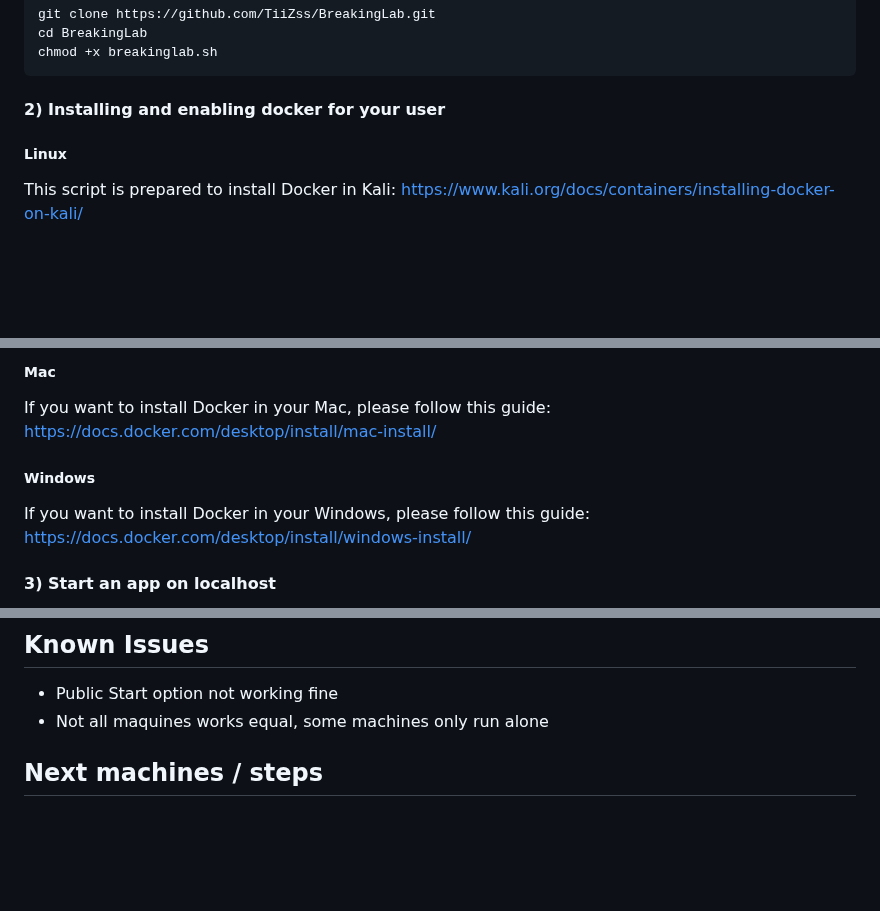
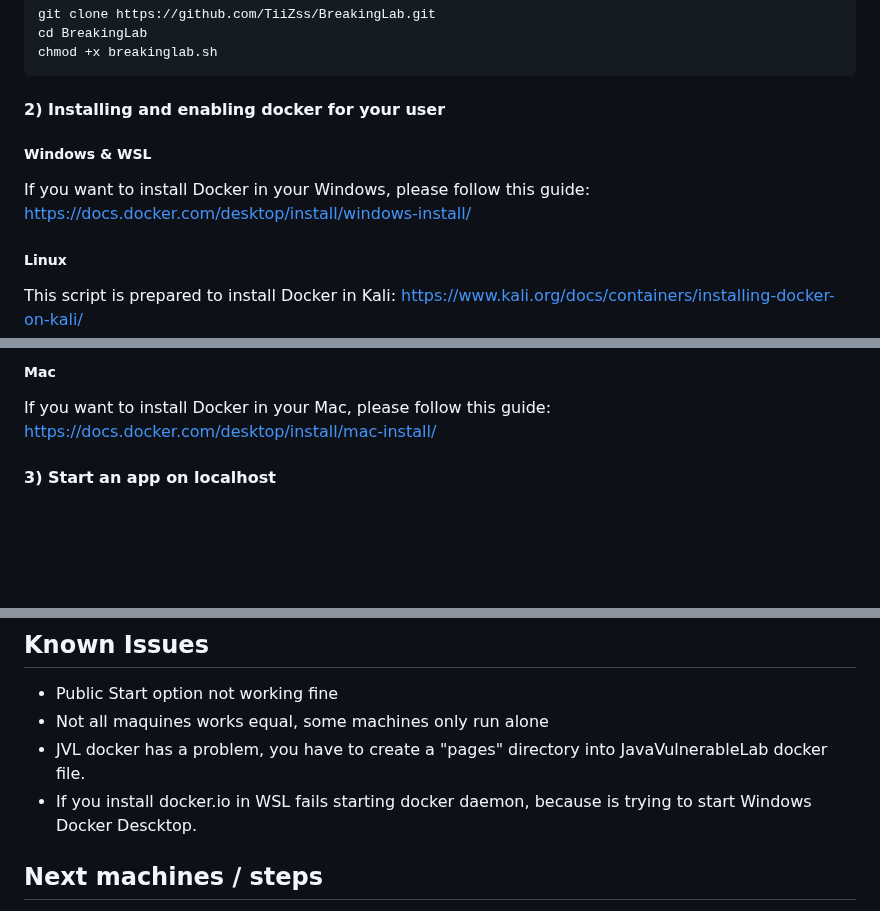
Before and after one commit to TiiZss/BreakingLab, a Markdown page: README.md, 3 parts joined by grey strips. Rendered like a GitHub page; blank space fills up the shorter version.

````diff
--- a/README.md
+++ b/README.md
@@ -65,6 +65,10 @@ chmod +x breakinglab.sh
 ```
 
 #### 2) Installing and enabling docker for your user
+
+##### Windows & WSL
+If you want to install Docker in your Windows, please follow this guide: https://docs.docker.com/desktop/install/windows-install/
+
 ##### Linux
 This script is prepared to install Docker in Kali: https://www.kali.org/docs/containers/installing-docker-on-kali/
 ```
@@ -78,8 +82,6 @@ For any other distro, use the prefered way to install docker. Here you have how
 ##### Mac
 If you want to install Docker in your Mac, please follow this guide: https://docs.docker.com/desktop/install/mac-install/
 
-##### Windows
-If you want to install Docker in your Windows, please follow this guide: https://docs.docker.com/desktop/install/windows-install/
 
 #### 3) Start an app on localhost
 Now you can start and stop one or more of these apps on your system.
@@ -191,6 +193,8 @@ sudo docker ps
 ## Known Issues
 * Public Start option not working fine
 * Not all maquines works equal, some machines only run alone
+* JVL docker has a problem, you have to create a "pages" directory into JavaVulnerableLab docker file.
+* If you install docker.io in WSL fails starting docker daemon, because is trying to start Windows Docker Descktop.
 
 ## Next machines / steps
 * Include [Drunk Admin Web Hacking Challenge](http://bechtsoudis.com/data/challenges/drunk_admin_hacking_challenge.zip)
````
